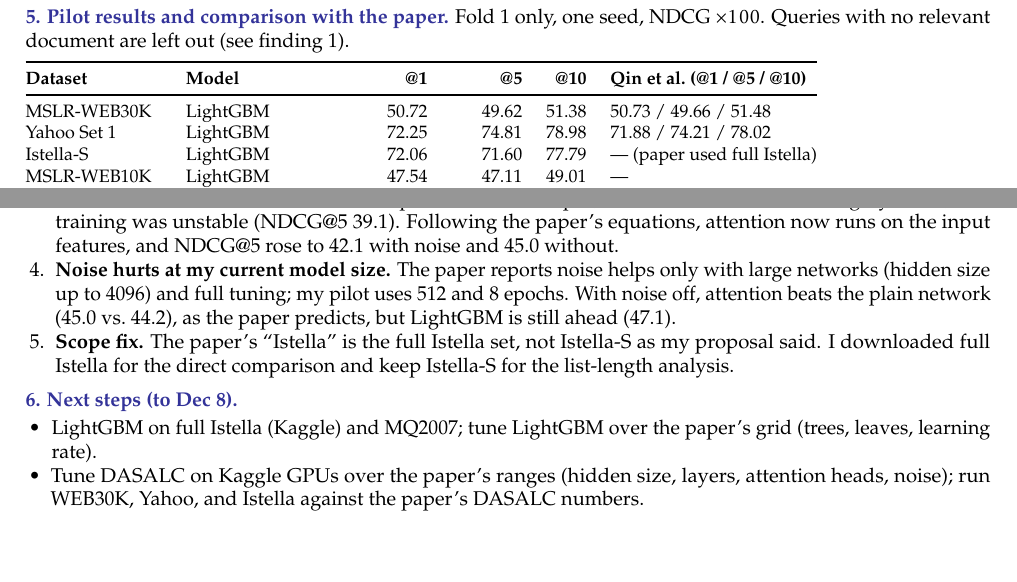
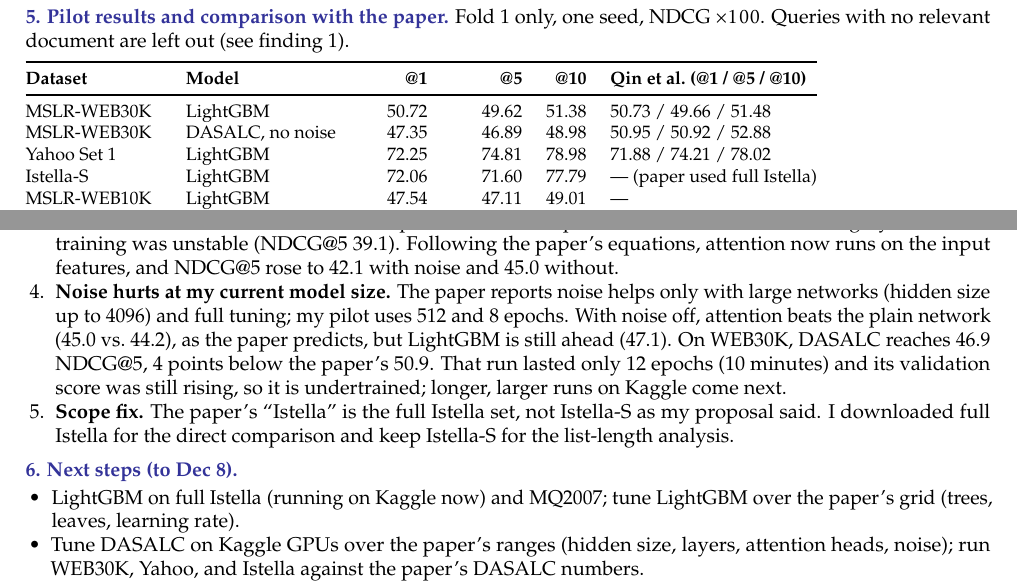
Before and after one commit to RohanRajendra/ltr-gbdt-vs-neural, a LaTeX document (tex/checkpoint.tex): two parts of pages 1 and 2 of 2, joined at a grey line, cut so that both start at the same text, the shorter picture padded with empty space. Compiled offline with pdfLaTeX.

Commit message:
update checkpoint draft

```diff
--- a/tex/checkpoint.tex
+++ b/tex/checkpoint.tex
@@ -106,6 +106,7 @@
 \textbf{Dataset} & \textbf{Model} & \textbf{@1} & \textbf{@5} & \textbf{@10} & \textbf{Qin et al.\ (@1 / @5 / @10)} \\
 \midrule
 MSLR-WEB30K & LightGBM & 50.72 & 49.62 & 51.38 & 50.73 / 49.66 / 51.48 \\
+MSLR-WEB30K & DASALC, no noise & 47.35 & 46.89 & 48.98 & 50.95 / 50.92 / 52.88 \\
 Yahoo Set 1 & LightGBM & 72.25 & 74.81 & 78.98 & 71.88 / 74.21 / 78.02 \\
 Istella-S & LightGBM & 72.06 & 71.60 & 77.79 & --- (paper used full Istella) \\
 MSLR-WEB10K & LightGBM & 47.54 & 47.11 & 49.01 & --- \\
@@ -122,14 +123,14 @@
 \item \textbf{The ``empty query'' rule changes the numbers a lot.} A query with no relevant document has no ideal ranking, so its NDCG is undefined. Tools handle this differently: LightGBM counts it as 1, others count it as 0, others drop it. On MQ2008, where about a third of test queries are empty, the 5-fold mean NDCG@5 is 45.0, 62.6, or 73.1 depending on the rule. The paper does not state its rule, but dropping empty queries reproduces its WEB30K numbers almost exactly, so I use that rule everywhere.
 \item \textbf{The GBDT baseline is reproduced.} WEB30K matches within 0.1. Yahoo is 0.4--1.0 points \emph{higher} than the paper, probably from a different tuning grid; I will check this.
 \item \textbf{DASALC: one bug found and fixed.} My first version applied self-attention to the network's hidden layer. Because the attention block adds its input back to its output, the latent cross became roughly $h + h^2$, and training was unstable (NDCG@5 39.1). Following the paper's equations, attention now runs on the input features, and NDCG@5 rose to 42.1 with noise and 45.0 without.
-\item \textbf{Noise hurts at my current model size.} The paper reports noise helps only with large networks (hidden size up to 4096) and full tuning; my pilot uses 512 and 8 epochs. With noise off, attention beats the plain network (45.0 vs.\ 44.2), as the paper predicts, but LightGBM is still ahead (47.1).
+\item \textbf{Noise hurts at my current model size.} The paper reports noise helps only with large networks (hidden size up to 4096) and full tuning; my pilot uses 512 and 8 epochs. With noise off, attention beats the plain network (45.0 vs.\ 44.2), as the paper predicts, but LightGBM is still ahead (47.1). On WEB30K, DASALC reaches 46.9 NDCG@5, 4 points below the paper's 50.9. That run lasted only 12 epochs (10 minutes) and its validation score was still rising, so it is undertrained; longer, larger runs on Kaggle come next.
 \item \textbf{Scope fix.} The paper's ``Istella'' is the full Istella set, not Istella-S as my proposal said. I downloaded full Istella for the direct comparison and keep Istella-S for the list-length analysis.
 \end{enumerate}
 
 % ---------------------------------------------------------------
 \head{6. Next steps (to Dec 8).}
 \begin{itemize}
-\item LightGBM on full Istella (Kaggle) and MQ2007; tune LightGBM over the paper's grid (trees, leaves, learning rate).
+\item LightGBM on full Istella (running on Kaggle now) and MQ2007; tune LightGBM over the paper's grid (trees, leaves, learning rate).
 \item Tune DASALC on Kaggle GPUs over the paper's ranges (hidden size, layers, attention heads, noise); run WEB30K, Yahoo, and Istella against the paper's DASALC numbers.
 \item Hand-check one short MQ2008 query: compute $|\Delta\mathrm{NDCG}|$ and the pairwise lambdas by hand and compare with LightGBM's gradients.
 \item Istella22 extension: ColBERTv2 signals as LightGBM features (three feature sets).
```
